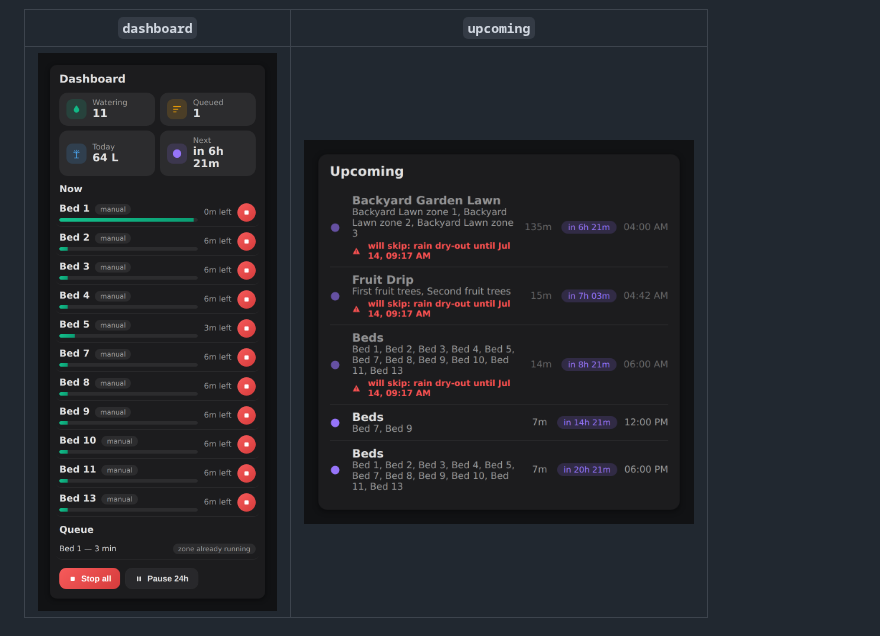
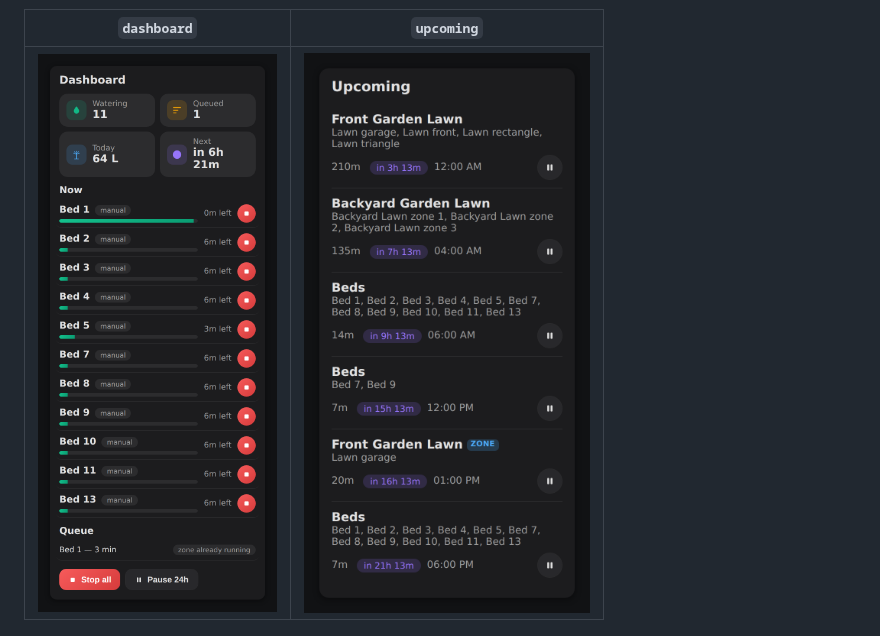
Before and after one commit to RobinCK/zroshua, a Markdown page: README.md, the part around the change. GitHub-like rendering; pictures changed too: docs/screenshots/card-upcoming-mobile.png (added), docs/screenshots/card-upcoming.png.

```diff
--- a/README.md
+++ b/README.md
@@ -329,7 +329,7 @@ back through the `mqtt.publish` service — so it stays live and needs no per-en
 
 | `dashboard` | `upcoming` |
 |---|---|
-| <img src="docs/screenshots/card-dashboard.png" width="390" alt="Card: dashboard" /> | <img src="docs/screenshots/card-upcoming.png" width="390" alt="Card: upcoming" /> |
+| <img src="docs/screenshots/card-dashboard.png" width="390" alt="Card: dashboard" /> | <img src="docs/screenshots/card-upcoming-mobile.png" width="390" alt="Card: upcoming (mobile)" /> |
 
 ![Card: timeline](docs/screenshots/card-timeline.png)
 
```
Also changed, not shown: zroshua/CHANGELOG.md (+9 -0 lines), 2 other files.
